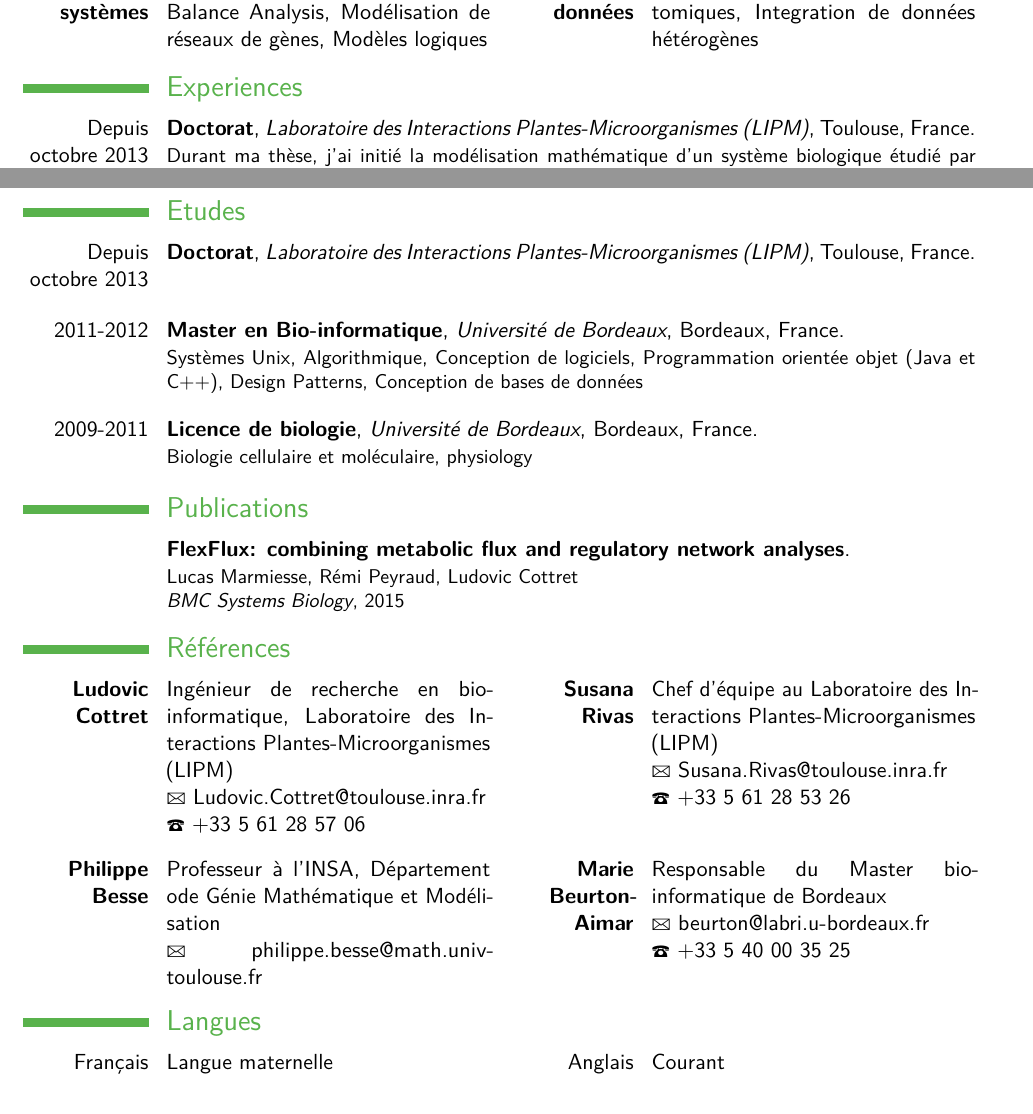
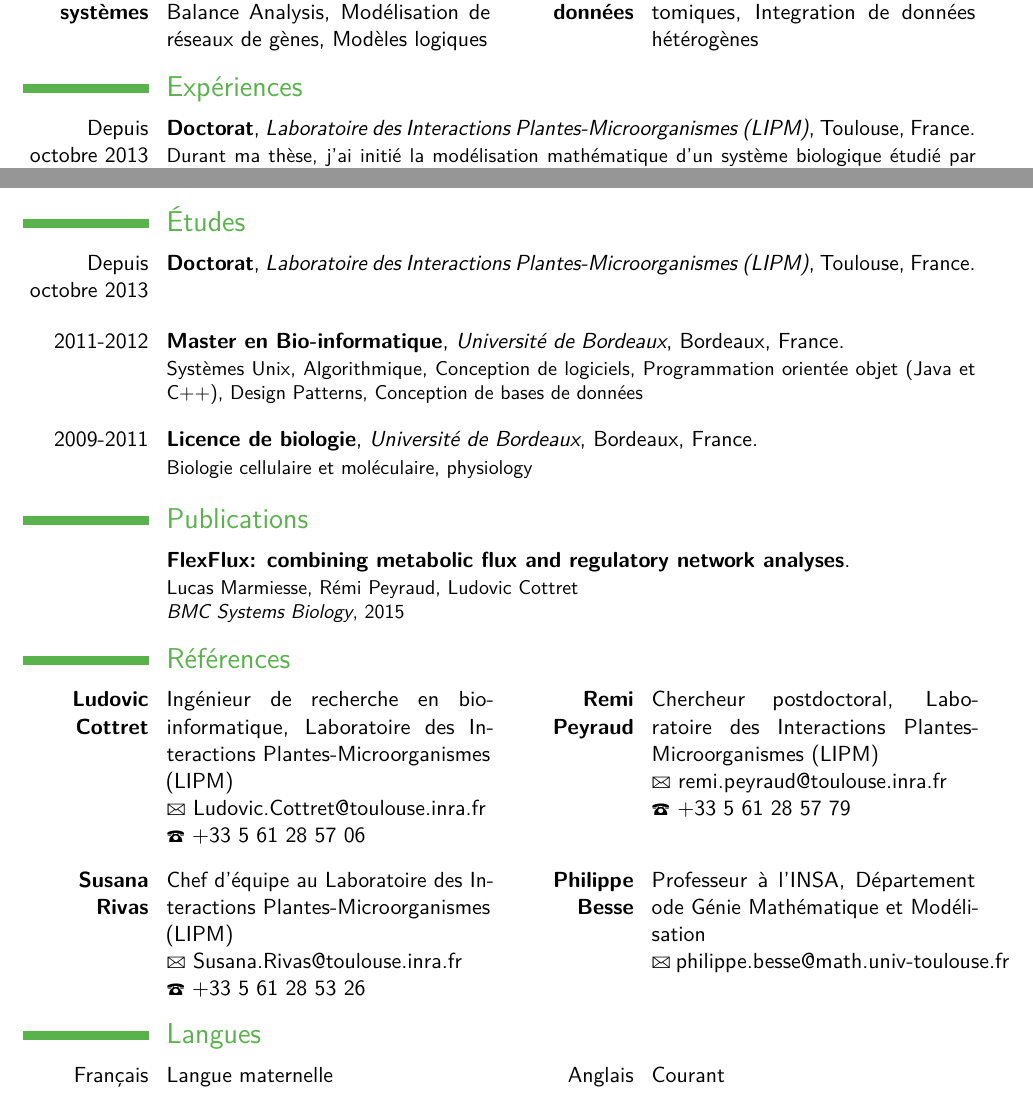
Before and after one commit to lmarmiesse/CV-generator, a LaTeX CV (toLatex/latex/CV-fr.tex): two parts of pages 1 and 2 of 2, joined at a grey line, cut so that both start at the same text. Compiled offline with pdfLaTeX.

Commit message:
changed refs

```diff
--- a/toLatex/latex/CV-fr.tex
+++ b/toLatex/latex/CV-fr.tex
@@ -27,20 +27,20 @@
 \cvdoubleitem{\textbf{Autre}}{PostgreSQL, LaTeX, Systèmes Unix, Inkscape}{}{}
 \subsection{Bio-informatique}
 \cvdoubleitem{\textbf{Biologie des systèmes}}{Modélisation du métabolisme, Flux Balance Analysis, Modélisation de réseaux de gènes, Modèles logiques}{\textbf{Analyse de données}}{Analyse de données transcriptomiques, Integration de données hétérogènes}
-\section{Experiences}
+\section{Expériences}
 \cventry[1em]{Depuis octobre 2013}{Doctorat}{Laboratoire des Interactions Plantes-Microorganismes (LIPM)}{Toulouse, France}{}{Durant ma thèse, j'ai initié la modélisation mathématique d'un système biologique étudié par l'équipe depuis des années. Il correspond aux réseaux moléculaires impliqués dans la défense de la plante face à des micro-orgnismes pathogènes. Mon travail a consisté en l'analyses statistique de données hétérogènes de grande échelle et à du data-mining. J'ai aussi développé une base de données ainsi qu'une interface web dédiée à l'exploration et l'analyse des données (PostgreSQL, JavaScript, PHP, J2EE). J'ai continué le développement d'une application Java nomée FlexFlux (Voir plus bas). D'autre part, une partie non négligeable de mon temps a été dédiée à la communication au sujet de mon travail (Presentations, Posters, conférences, rédaction d'artciles scientifiques). \newline{} \textit{Superviseur: Susana Rivas, Philippe Besse}}
 \cventry[1em]{October 2015 - December 2015}{Séjour en tant qu'étudiant}{Babraham Institute}{Cambridge, UK}{}{Séjour de trois mois au sein du groupe de Nicolas Le Novère. Le but était de développer un algorithme capable d'utiliser des données de grande échelle pour créer des contraintes pour des analyses de flux métaboliques. Ceci peut permettre d'identifier des profils métaboliques spécifiques dans différentes conditions expérimentales. \newline{} \textit{Superviseur: Nicolas Le Novère}}
 \cventry[1em]{Mars 2013 - Août 2013}{Stage de master 2}{Laboratoire des Interactions Plantes-Microorganismes (LIPM)}{Toulouse, France}{}{Pendant ce stage, j'ai commencé le développement d'une application Java : FlexFlux (\Colorhref{http://lipm-bioinfo.toulouse.inra.fr/flexflux/}{site web}). Elle est dédiée à l'analyse de réseaux métaboliques en utilisant la FBA et en intégrant des réseaux de régulation logiques. FlexFlux utilise la parallélisation (multi-thread) pour optimiser les calculs ainsi que certains astuces qui en font un des logiciels les plus rapides parmis ceux dédiés à la FBA. \newline{} \textit{Superviseur: Ludovic Cottret}}
 \cventry[1em]{Février 2012 - Mai 2012}{Projet de programmation}{Institut National de la Recherche Agronomique (INRA)}{Bordeaux, France}{}{Le but de ce projet était de mettre en place une interface web pour utiliser deux applications dédiées l'analyse du métabolisme : PySCes and 13CFLUX2. Nous avons développé cette interface en utilisant Lisp et CL-WHO. \newline{} \textit{Superviseur: Sophie Colombié}}
-\section{Etudes}
+\section{Études}
 \cventry[1em]{Depuis octobre 2013}{Doctorat}{Laboratoire des Interactions Plantes-Microorganismes (LIPM)}{Toulouse, France}{}{}
 \cventry[1em]{2011-2012}{Master en Bio-informatique}{Université de Bordeaux}{Bordeaux, France}{}{Systèmes Unix, Algorithmique, Conception de logiciels, Programmation orientée objet (Java et C++), Design Patterns, Conception de bases de données}
 \cventry[1em]{2009-2011}{Licence de biologie}{Université de Bordeaux}{Bordeaux, France}{}{Biologie cellulaire et moléculaire, physiology}
 \section{Publications}
 \cventry[1em]{}{FlexFlux: combining metabolic flux and regulatory network analyses}{}{}{}{Lucas Marmiesse, Rémi Peyraud, Ludovic Cottret\newline{} \textit{BMC Systems Biology}, 2015}
 \section{Références}
-\cvdoubleitem[1em]{\textbf{Ludovic Cottret}}{Ingénieur de recherche en bio-informatique, Laboratoire des Interactions Plantes-Microorganismes (LIPM)\newline \emailsymbol Ludovic.Cottret@toulouse.inra.fr\newline \phonesymbol +33 5 61 28 57 06}{\textbf{Susana Rivas}}{Chef d'équipe au Laboratoire des Interactions Plantes-Microorganismes (LIPM)\newline \emailsymbol Susana.Rivas@toulouse.inra.fr\newline \phonesymbol +33 5 61 28 53 26}
-\cvdoubleitem[1em]{\textbf{Philippe Besse}}{Professeur à l'INSA, Département ode Génie Mathématique et Modélisation\newline \emailsymbol philippe.besse@math.univ-toulouse.fr}{\textbf{Marie Beurton-Aimar}}{Responsable du Master bio-informatique de Bordeaux\newline \emailsymbol beurton@labri.u-bordeaux.fr\newline \phonesymbol +33 5 40 00 35 25}
+\cvdoubleitem[1em]{\textbf{Ludovic Cottret}}{Ingénieur de recherche en bio-informatique, Laboratoire des Interactions Plantes-Microorganismes (LIPM)\newline \emailsymbol \mbox{Ludovic.Cottret@toulouse.inra.fr}\newline \phonesymbol +33 5 61 28 57 06}{\textbf{Remi Peyraud}}{Chercheur postdoctoral, Laboratoire des Interactions Plantes-Microorganismes (LIPM)\newline \emailsymbol \mbox{remi.peyraud@toulouse.inra.fr}\newline \phonesymbol +33 5 61 28 57 79}
+\cvdoubleitem[1em]{\textbf{Susana Rivas}}{Chef d'équipe au Laboratoire des Interactions Plantes-Microorganismes (LIPM)\newline \emailsymbol \mbox{Susana.Rivas@toulouse.inra.fr}\newline \phonesymbol +33 5 61 28 53 26}{\textbf{Philippe Besse}}{Professeur à l'INSA, Département ode Génie Mathématique et Modélisation\newline \emailsymbol \mbox{philippe.besse@math.univ-toulouse.fr}}
 \section{Langues}
 \cvdoubleitem[1em]{Français}{Langue maternelle}{Anglais}{Courant}
 \section{Centres d'intérêt}
```
Also changed, not shown: toLatex/latex/CV-en.tex (+2 -2 lines), 3 other files.
